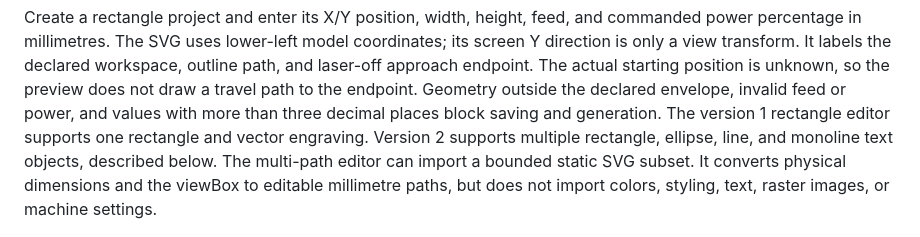
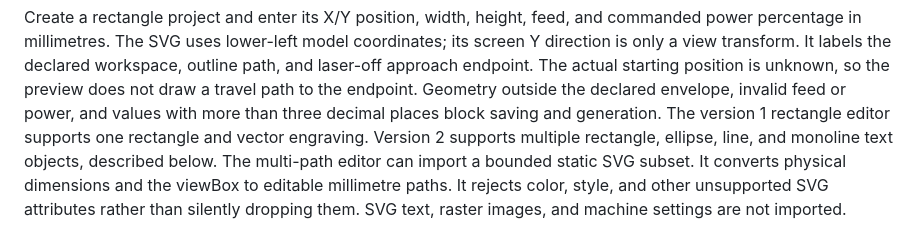
Before and after one commit to constructorfleet/emberdeck, a Markdown page: docs/operator-guide.md, the part around the change printed below. Rendered like a GitHub page.

```diff
--- a/docs/operator-guide.md
+++ b/docs/operator-guide.md
@@ -193,8 +193,9 @@ The version 1 rectangle editor supports one rectangle and vector engraving.
 Version 2 supports multiple rectangle, ellipse, line, and monoline text objects,
 described below.
 The multi-path editor can import a bounded static SVG subset. It converts
-physical dimensions and the viewBox to editable millimetre paths, but does not
-import colors, styling, text, raster images, or machine settings.
+physical dimensions and the viewBox to editable millimetre paths. It rejects
+color, style, and other unsupported SVG attributes rather than silently
+dropping them. SVG text, raster images, and machine settings are not imported.
 
 ![Editable rectangle project with declared workspace and laser-off approach endpoint](assets/screenshots/designer-project.png)
 
```
Also changed, not shown: other parts of docs/operator-guide.md (+10 -8 lines), docs/assets/screenshots/designer-svg-import-mobile.png, docs/assets/screenshots/designer-svg-import.png, 1 other file.
